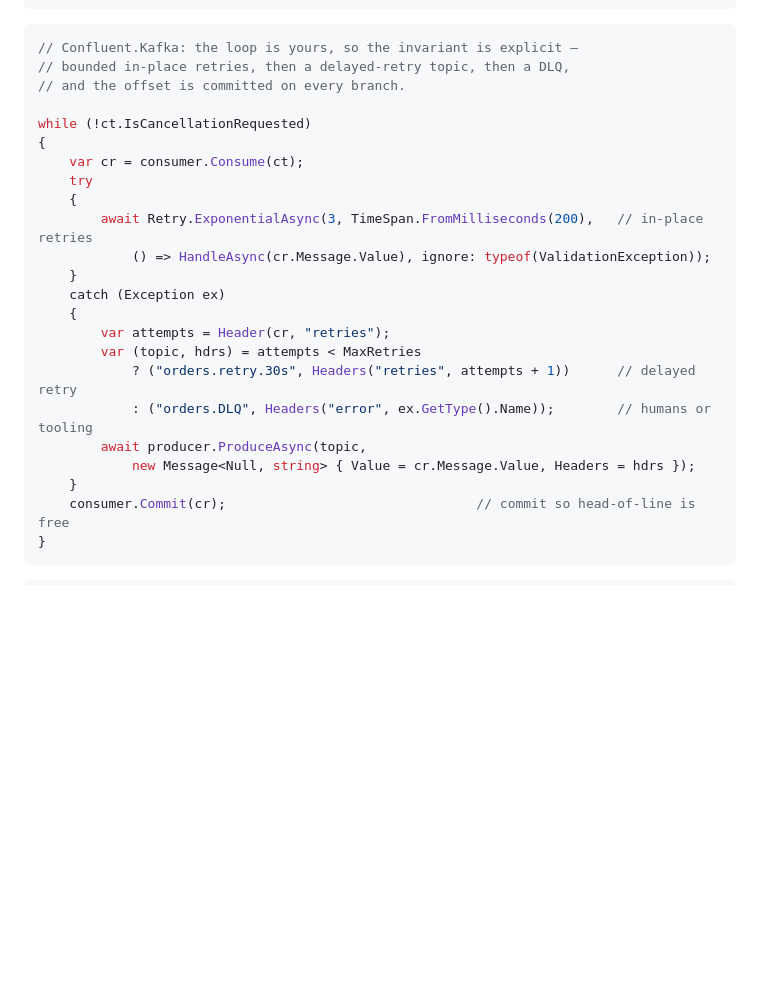
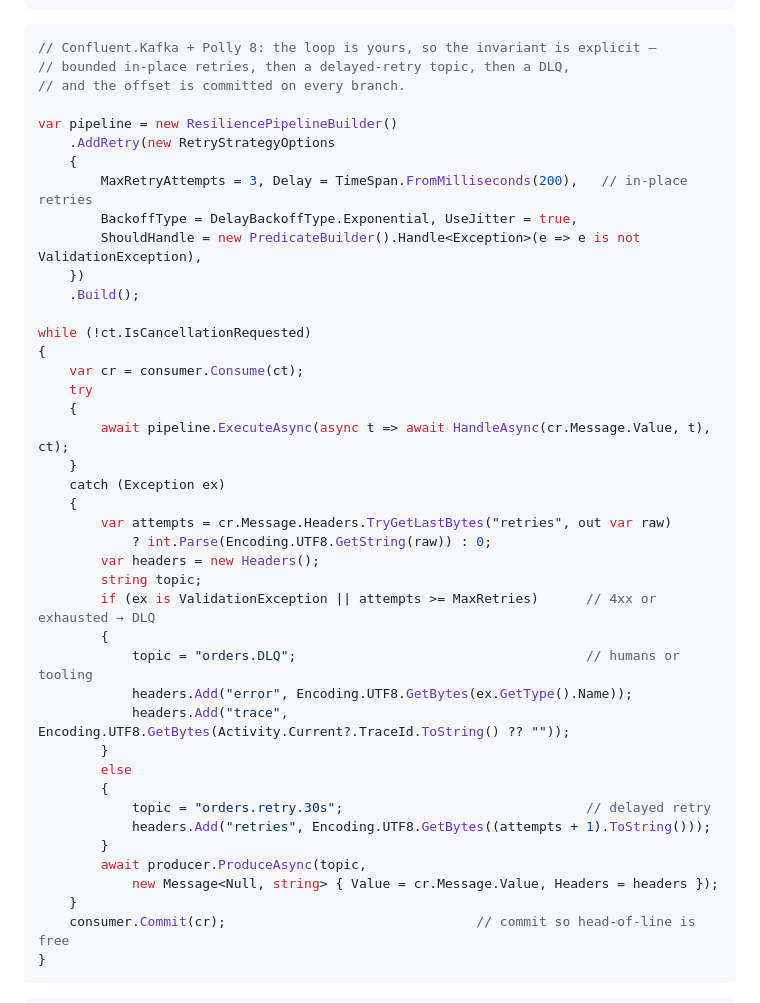
Before and after one commit to patterncatalyst/cloud-native-design-patterns, a Markdown page: _docs/18-appendix-e-errors.md, the part around the change. GitHub-like rendering; blank space fills up the shorter version.

Commit message:
fix(docs): appendix E .NET DLQ tab uses Polly 8 and real Kafka headers

````diff
--- a/_docs/18-appendix-e-errors.md
+++ b/_docs/18-appendix-e-errors.md
@@ -474,26 +474,45 @@ public void consume(Order order) {
 ```
 
 ```csharp
-// Confluent.Kafka: the loop is yours, so the invariant is explicit —
+// Confluent.Kafka + Polly 8: the loop is yours, so the invariant is explicit —
 // bounded in-place retries, then a delayed-retry topic, then a DLQ,
 // and the offset is committed on every branch.
+
+var pipeline = new ResiliencePipelineBuilder()
+    .AddRetry(new RetryStrategyOptions
+    {
+        MaxRetryAttempts = 3, Delay = TimeSpan.FromMilliseconds(200),   // in-place retries
+        BackoffType = DelayBackoffType.Exponential, UseJitter = true,
+        ShouldHandle = new PredicateBuilder().Handle<Exception>(e => e is not ValidationException),
+    })
+    .Build();
 
 while (!ct.IsCancellationRequested)
 {
     var cr = consumer.Consume(ct);
     try
     {
-        await Retry.ExponentialAsync(3, TimeSpan.FromMilliseconds(200),   // in-place retries
-            () => HandleAsync(cr.Message.Value), ignore: typeof(ValidationException));
+        await pipeline.ExecuteAsync(async t => await HandleAsync(cr.Message.Value, t), ct);
     }
     catch (Exception ex)
     {
-        var attempts = Header(cr, "retries");
-        var (topic, hdrs) = attempts < MaxRetries
-            ? ("orders.retry.30s", Headers("retries", attempts + 1))      // delayed retry
-            : ("orders.DLQ", Headers("error", ex.GetType().Name));        // humans or tooling
+        var attempts = cr.Message.Headers.TryGetLastBytes("retries", out var raw)
+            ? int.Parse(Encoding.UTF8.GetString(raw)) : 0;
+        var headers = new Headers();
+        string topic;
+        if (ex is ValidationException || attempts >= MaxRetries)      // 4xx or exhausted → DLQ
+        {
+            topic = "orders.DLQ";                                     // humans or tooling
+            headers.Add("error", Encoding.UTF8.GetBytes(ex.GetType().Name));
+            headers.Add("trace", Encoding.UTF8.GetBytes(Activity.Current?.TraceId.ToString() ?? ""));
+        }
+        else
+        {
+            topic = "orders.retry.30s";                               // delayed retry
+            headers.Add("retries", Encoding.UTF8.GetBytes((attempts + 1).ToString()));
+        }
         await producer.ProduceAsync(topic,
-            new Message<Null, string> { Value = cr.Message.Value, Headers = hdrs });
+            new Message<Null, string> { Value = cr.Message.Value, Headers = headers });
     }
     consumer.Commit(cr);                                // commit so head-of-line is free
 }
````
